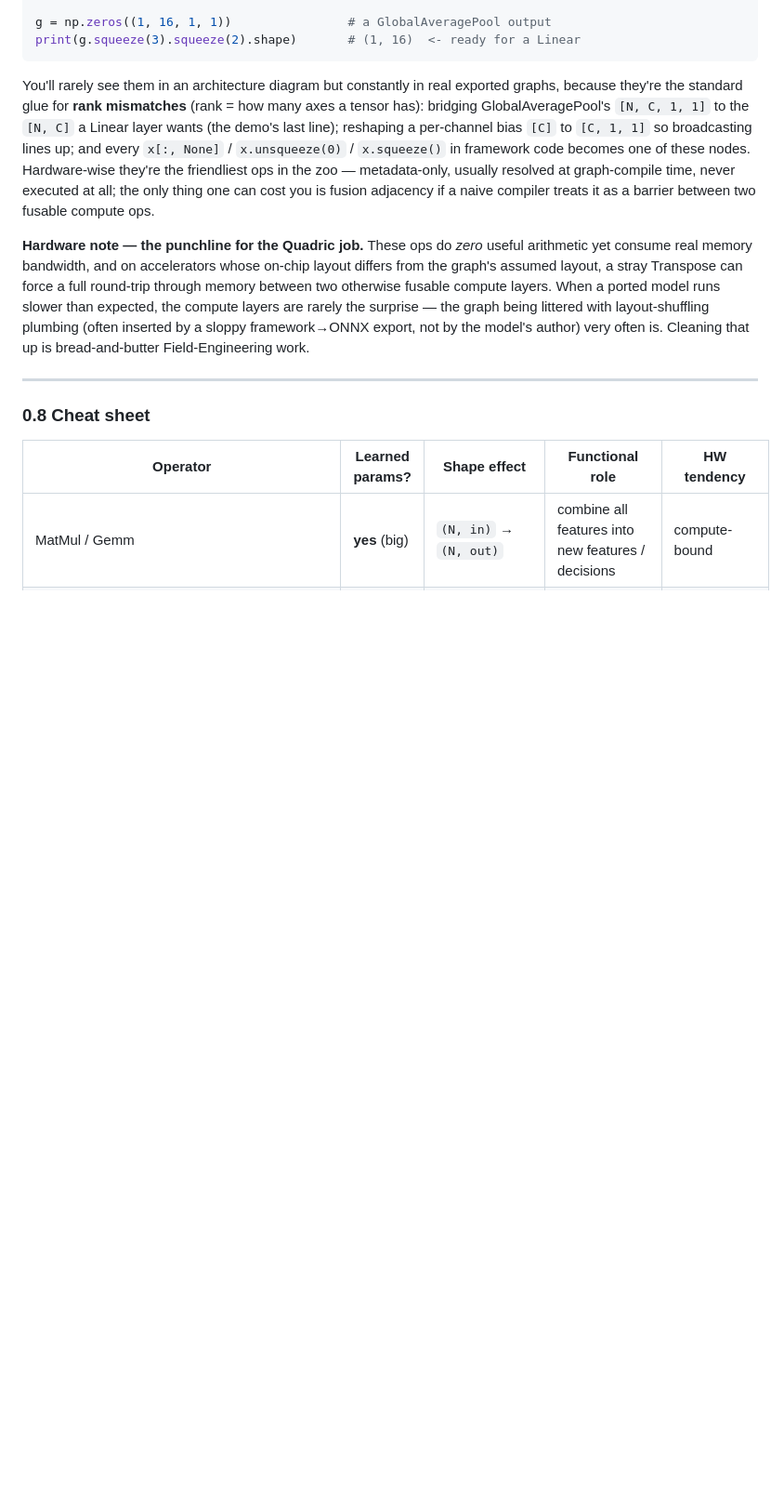
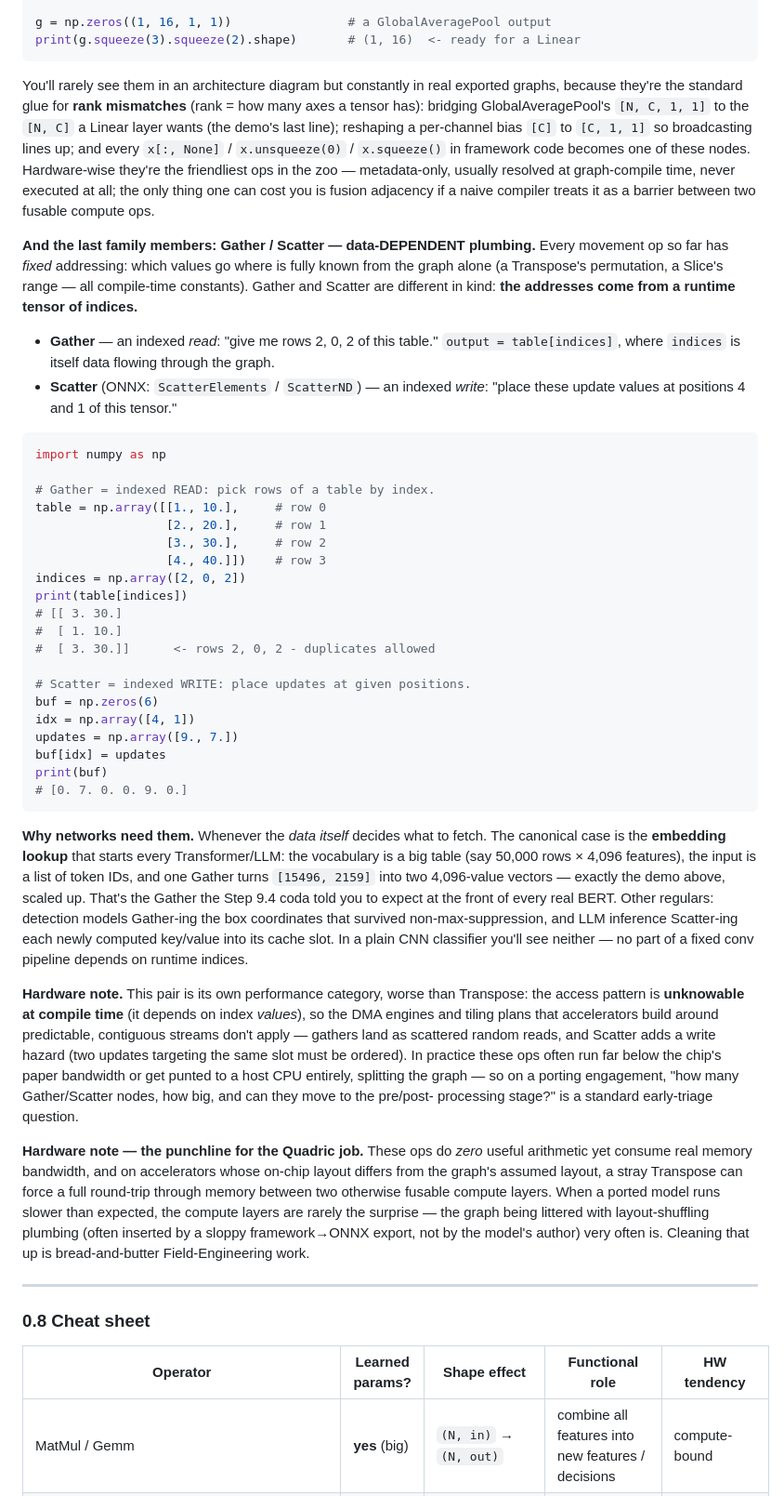
Before and after one commit to Yalee104/Programming-Review, a Markdown page: onnx_walkthrough/onnx_model_walkthrough.md, the part around one of its changes. Shown at 93% size. Rendered like a GitHub page; blank space fills up the shorter version.

Commit message:
Add Gather/Scatter to the 0.7 data-movement primer
Completes the family with the data-DEPENDENT pair: indexed read (Gather)
and indexed write (Scatter), verified numpy demo, why networks need them
(embedding lookup, NMS box picks, KV-cache writes), why a plain CNN has
neither, and the hardware story - compile-time-unknowable access
patterns, random reads, scatter write hazards, CPU-fallback risk as a
porting triage question. Cheat-sheet row added in 0.8.

Co-Authored-By: Claude Fable 5 <noreply@anthropic.com>
Claude-Session: https://claude.ai/code/session_01Rdt88sbH5GEEE9ErFBM7ca

````diff
--- a/onnx_walkthrough/onnx_model_walkthrough.md
+++ b/onnx_walkthrough/onnx_model_walkthrough.md
@@ -641,6 +641,65 @@ graph-compile time, never executed at all; the only thing one can cost
 you is fusion adjacency if a naive compiler treats it as a barrier
 between two fusable compute ops.
 
+**And the last family members: Gather / Scatter — data-DEPENDENT plumbing.**
+Every movement op so far has *fixed* addressing: which values go where is
+fully known from the graph alone (a Transpose's permutation, a Slice's
+range — all compile-time constants). Gather and Scatter are different in
+kind: **the addresses come from a runtime tensor of indices.**
+
+- **Gather** — an indexed *read*: "give me rows 2, 0, 2 of this table."
+  `output = table[indices]`, where `indices` is itself data flowing
+  through the graph.
+- **Scatter** (ONNX: `ScatterElements` / `ScatterND`) — an indexed
+  *write*: "place these update values at positions 4 and 1 of this
+  tensor."
+
+```python
+import numpy as np
+
+# Gather = indexed READ: pick rows of a table by index.
+table = np.array([[1., 10.],     # row 0
+                  [2., 20.],     # row 1
+                  [3., 30.],     # row 2
+                  [4., 40.]])    # row 3
+indices = np.array([2, 0, 2])
+print(table[indices])
+# [[ 3. 30.]
+#  [ 1. 10.]
+#  [ 3. 30.]]      <- rows 2, 0, 2 - duplicates allowed
+
+# Scatter = indexed WRITE: place updates at given positions.
+buf = np.zeros(6)
+idx = np.array([4, 1])
+updates = np.array([9., 7.])
+buf[idx] = updates
+print(buf)
+# [0. 7. 0. 0. 9. 0.]
+```
+
+**Why networks need them.** Whenever the *data itself* decides what to
+fetch. The canonical case is the **embedding lookup** that starts every
+Transformer/LLM: the vocabulary is a big table (say 50,000 rows × 4,096
+features), the input is a list of token IDs, and one Gather turns
+`[15496, 2159]` into two 4,096-value vectors — exactly the demo above,
+scaled up. That's the Gather the Step 9.4 coda told you to expect at the
+front of every real BERT. Other regulars: detection models Gather-ing the
+box coordinates that survived non-max-suppression, and LLM inference
+Scatter-ing each newly computed key/value into its cache slot. In a plain
+CNN classifier you'll see neither — no part of a fixed conv pipeline
+depends on runtime indices.
+
+**Hardware note.** This pair is its own performance category, worse than
+Transpose: the access pattern is **unknowable at compile time** (it
+depends on index *values*), so the DMA engines and tiling plans that
+accelerators build around predictable, contiguous streams don't apply —
+gathers land as scattered random reads, and Scatter adds a write hazard
+(two updates targeting the same slot must be ordered). In practice these
+ops often run far below the chip's paper bandwidth or get punted to a host
+CPU entirely, splitting the graph — so on a porting engagement, "how many
+Gather/Scatter nodes, how big, and can they move to the pre/post-
+processing stage?" is a standard early-triage question.
+
 **Hardware note — the punchline for the Quadric job.** These ops do *zero*
 useful arithmetic yet consume real memory bandwidth, and on accelerators
 whose on-chip layout differs from the graph's assumed layout, a stray
````
Also changed, not shown: other parts of onnx_walkthrough/onnx_model_walkthrough.md (+1 -0 lines).
